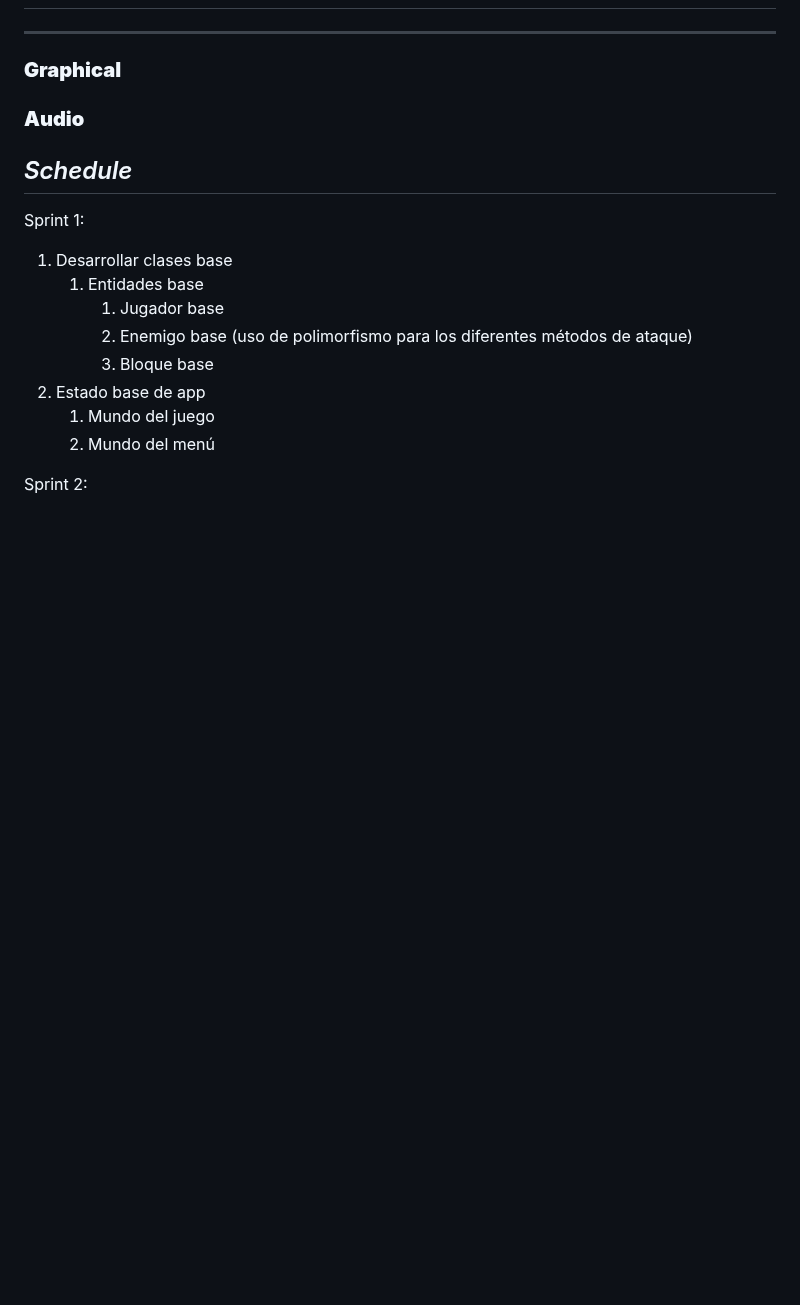
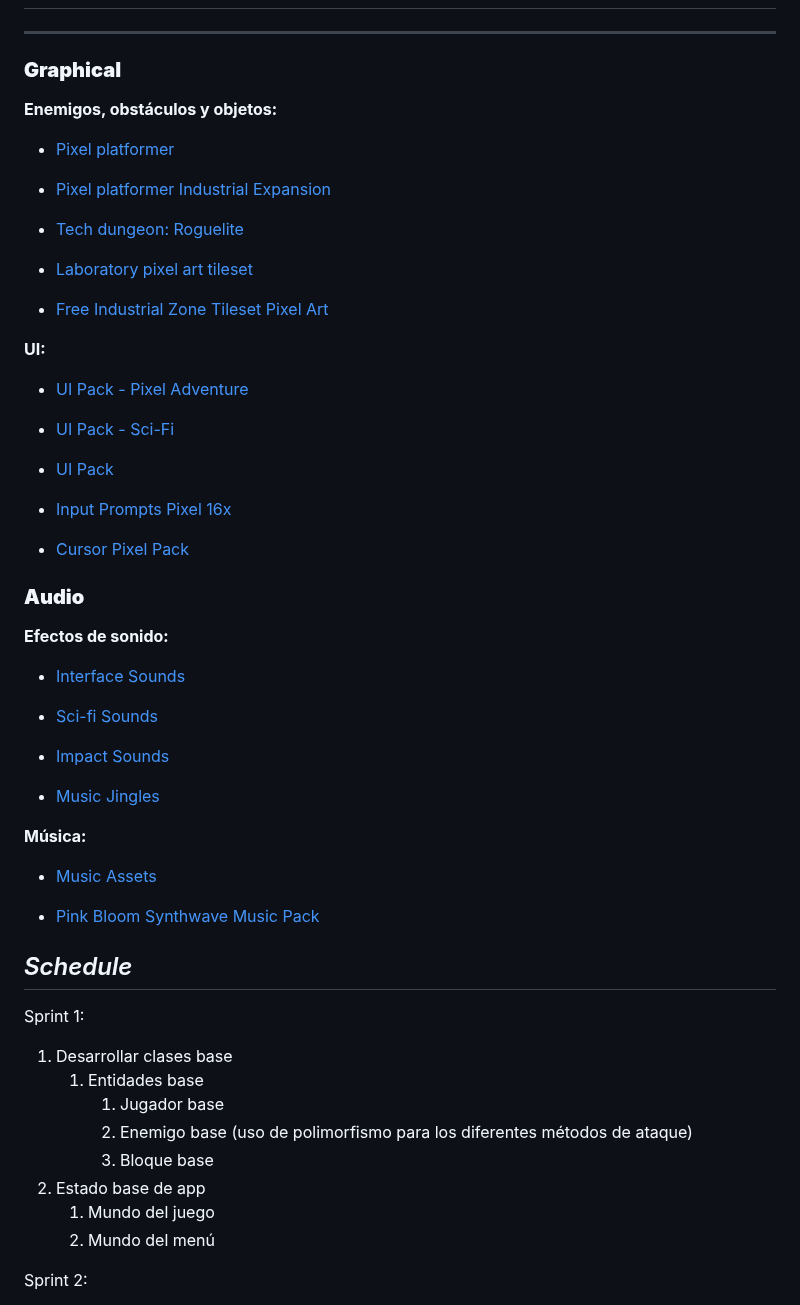
Before and after one commit to diegocrdz/TC2005B_Equipo1_BotRunners, a Markdown page: Videojuego/GDD_Template.md, the part around one of its changes. GitHub-like rendering; blank space fills up the shorter version.

Commit message:
Sección List of Assets agregada al GDD

```diff
--- a/Videojuego/GDD_Template.md
+++ b/Videojuego/GDD_Template.md
@@ -585,7 +582,47 @@ El jugador puede ver su barra de salud, barra de experiencia y objeto de curaci
 
 ### **Graphical**
 
+**Enemigos, obstáculos y objetos:**
+
+- [Pixel platformer](https://www.kenney.nl/assets/pixel-platformer)
+
+- [Pixel platformer Industrial Expansion](https://www.kenney.nl/assets/pixel-platformer-industrial-expansion)
+
+- [Tech dungeon: Roguelite](https://trevor-pupkin.itch.io/tech-dungeon-roguelite)
+
+- [Laboratory pixel art tileset](https://marceles.itch.io/land-of-pixels-laboratory-tileset-pixel-art)
+
+- [Free Industrial Zone Tileset Pixel Art](https://craftpix.net/freebies/free-industrial-zone-tileset-pixel-art/?srsltid=AfmBOoodWJ1DTFH6MvbTnxbfGMwfpV5uxx7G4rHbyunapg08hc53c9XH)
+
+**UI:**
+
+- [UI Pack - Pixel Adventure](https://www.kenney.nl/assets/ui-pack-pixel-adventure)
+
+- [UI Pack - Sci-Fi](https://www.kenney.nl/assets/ui-pack-sci-fi)
+
+- [UI Pack](https://www.kenney.nl/assets/ui-pack)
+
+- [Input Prompts Pixel 16x](https://www.kenney.nl/assets/input-prompts-pixel-16)
+
+- [Cursor Pixel Pack](https://www.kenney.nl/assets/cursor-pixel-pack)
+
 ### **Audio**
+
+**Efectos de sonido:**
+
+- [Interface Sounds](https://www.kenney.nl/assets/interface-sounds)
+
+- [Sci-fi Sounds](https://www.kenney.nl/assets/sci-fi-sounds)
+
+- [Impact Sounds](https://www.kenney.nl/assets/impact-sounds)
+
+- [Music Jingles](https://www.kenney.nl/assets/music-jingles)
+
+**Música:**
+
+- [Music Assets](https://tallbeard.itch.io/music-loop-bundle)
+
+- [Pink Bloom Synthwave Music Pack](https://davidkbd.itch.io/pink-bloom-synthwave-music-pack)
 
 ## _Schedule_
 
```
Also changed, not shown: other parts of Videojuego/GDD_Template.md (+16 -19 lines).
